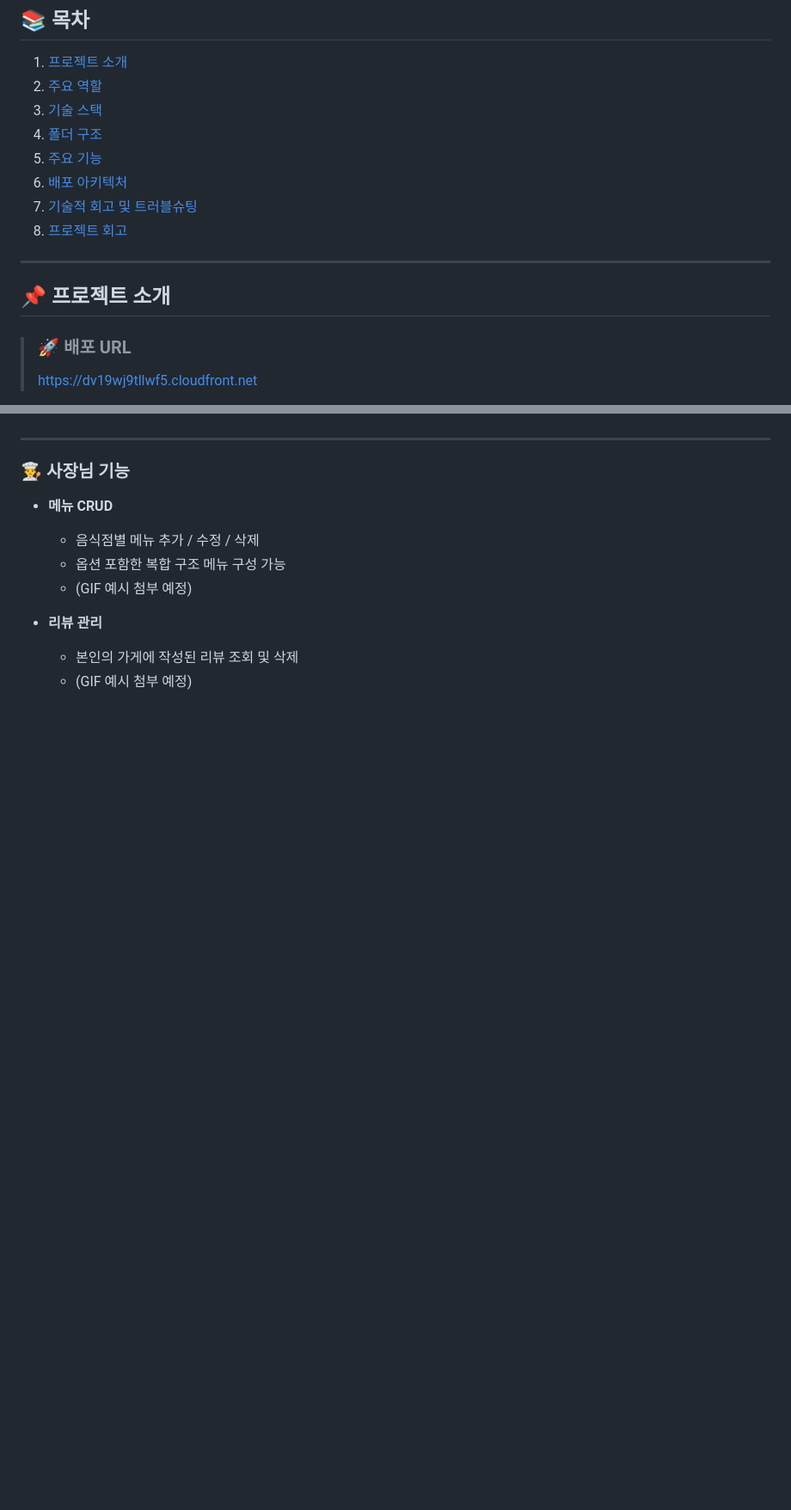
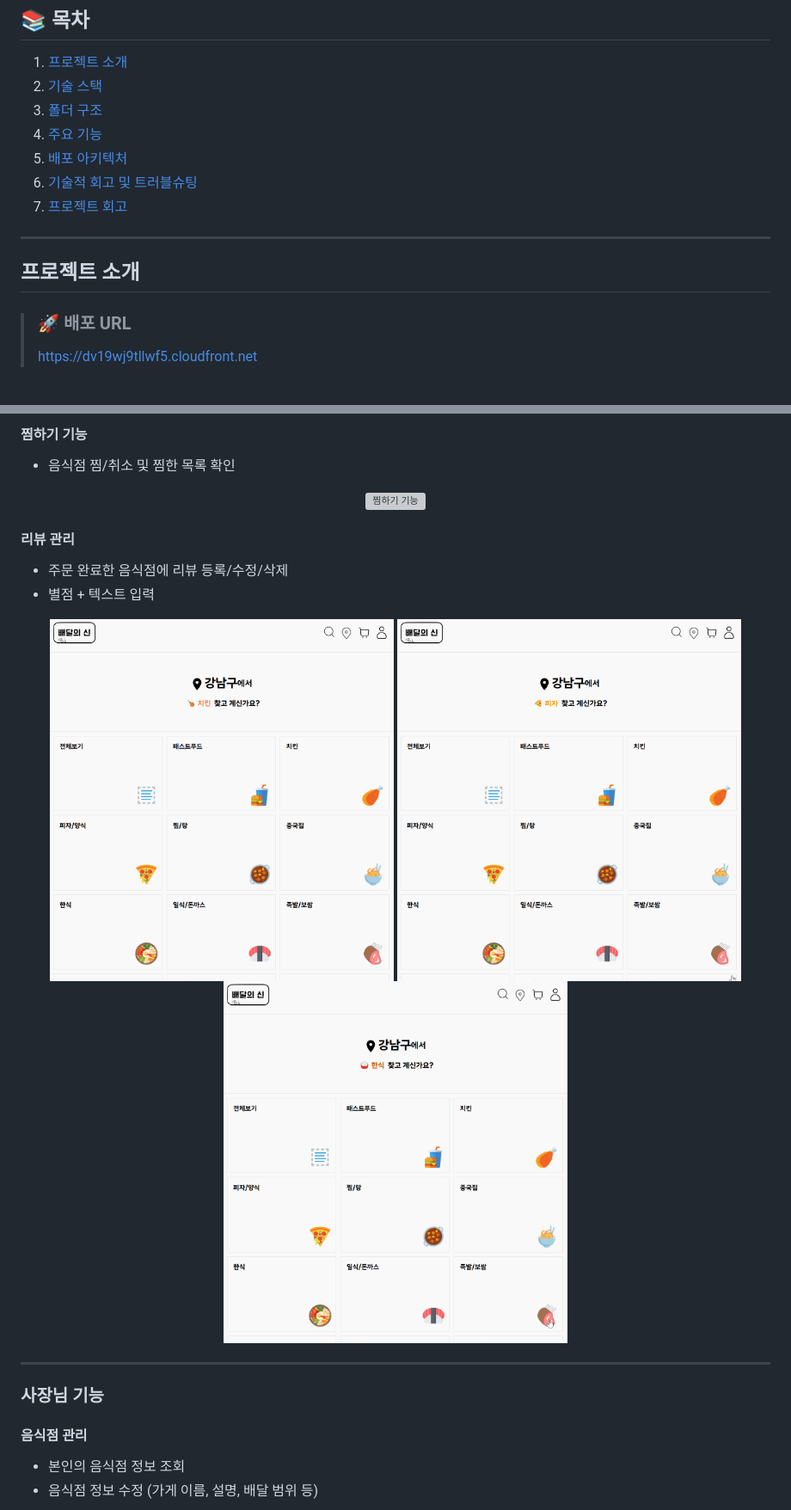
Before and after one commit to sanghyeonLee2/god-of-delivery, a Markdown page: front-end/README.md, 2 parts joined by grey strips. Shown at 86% size. GitHub-like rendering; blank space fills up the shorter version; grey boxes are pictures that could not be loaded.

```diff
--- a/front-end/README.md
+++ b/front-end/README.md
@@ -3,17 +3,17 @@
 ## 📚 목차
 
 1. [프로젝트 소개](#프로젝트-소개)
-2. [주요 역할](#주요-역할)
-3. [기술 스택](#기술-스택)
-4. [폴더 구조](#폴더-구조)
-5. [주요 기능](#주요-기능)
-6. [배포 아키텍처](#배포-아키텍처)
-7. [기술적 회고 및 트러블슈팅](#기술적-회고-및-트러블슈팅)
-8. [프로젝트 회고](#프로젝트-회고)
+2. [기술 스택](#기술-스택)
+3. [폴더 구조](#폴더-구조)
+4. [주요 기능](#주요-기능)
+5. [배포 아키텍처](#배포-아키텍처)
+6. [기술적 회고 및 트러블슈팅](#기술적-회고-및-트러블슈팅)
+7. [프로젝트 회고](#프로젝트-회고)
 
 ---
 
-## 📌 프로젝트 소개
+## 프로젝트 소개
+
 > ### 🚀 배포 URL
 > [https://dv19wj9tllwf5.cloudfront.net](https://dv19wj9tllwf5.cloudfront.net)
 
@@ -162,14 +186,30 @@ front-end/
+#### 찜하기 기능
+
+- 음식점 찜/취소 및 찜한 목록 확인
+
+<div align="center">
+  <img src="../assets/Dibs.gif" width="400" alt="찜하기 기능"/>
+</div>
+
+#### 리뷰 관리
+
+- 주문 완료한 음식점에 리뷰 등록/수정/삭제
+- 별점 + 텍스트 입력
+
+<div align="center">
+  <img src="../assets/CreateReview.gif" width="400" alt="리뷰 작성"/>
+  <img src="../assets/DeleteReview.gif" width="400" alt="리뷰 삭제"/>
+</div>
+<div align="center">
+  <img src="../assets/UpdateReview.gif" width="400" alt="리뷰 수정"/>
+</div>
 
 ---
 
-### 👨‍🍳 사장님 기능
+### 사장님 기능
 
-- **메뉴 CRUD**
-    - 음식점별 메뉴 추가 / 수정 / 삭제
-    - 옵션 포함한 복합 구조 메뉴 구성 가능
-    - (GIF 예시 첨부 예정)
+#### 음식점 관리
 
-- **리뷰 관리**
-    - 본인의 가게에 작성된 리뷰 조회 및 삭제
-    - (GIF 예시 첨부 예정)
+- 본인의 음식점 정보 조회
+- 음식점 정보 수정 (가게 이름, 설명, 배달 범위 등)
 
```
Also changed, not shown: other parts of front-end/README.md (+92 -51 lines).
